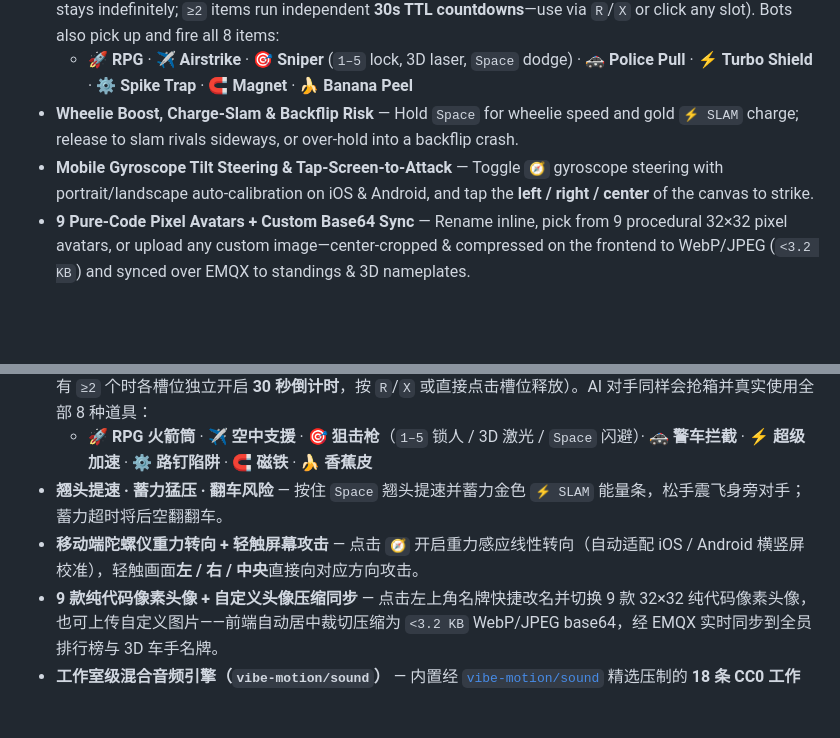
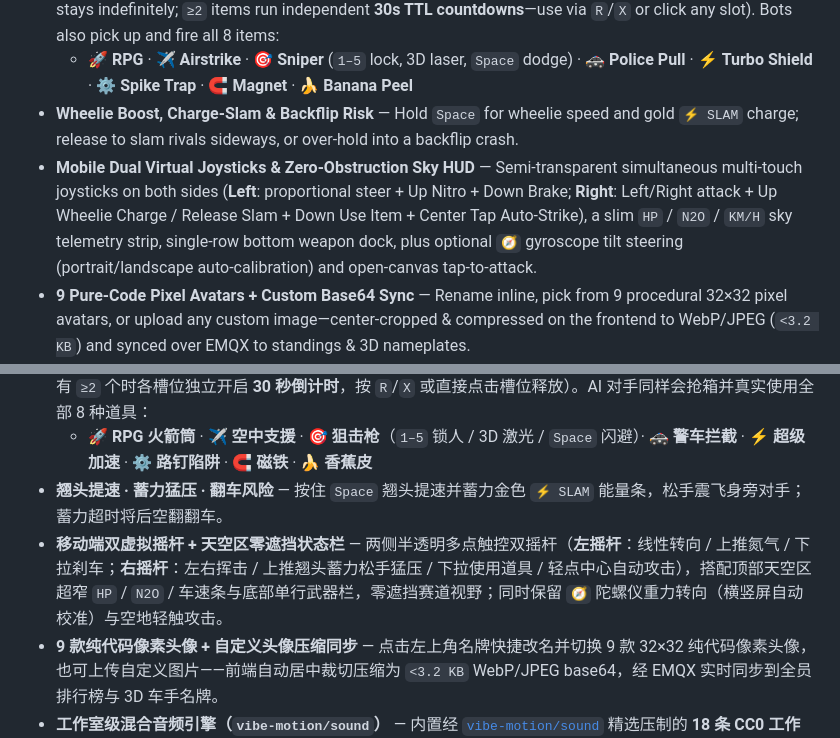
Before and after one commit to bestK/vibe-moto, a Markdown page: README.md, 2 parts joined by grey strips. Drawn GitHub-style; blank space fills up the shorter version.

```diff
--- a/README.md
+++ b/README.md
@@ -33,7 +33,7 @@ HD-pixel 3D multiplayer Road Rash on a 2400m cyclic Chinese national highway, bu
 - **8 Pickable Powerups, 4-Slot 30s Stack & AI Bot Items** — Smash `?` crates to hold up to **4 items** (1 item stays indefinitely; `≥2` items run independent **30s TTL countdowns**—use via `R`/`X` or click any slot). Bots also pick up and fire all 8 items:
   - 🚀 **RPG** · ✈️ **Airstrike** · 🎯 **Sniper** (`1–5` lock, 3D laser, `Space` dodge) · 🚓 **Police Pull** · ⚡ **Turbo Shield** · ⚙️ **Spike Trap** · 🧲 **Magnet** · 🍌 **Banana Peel**
 - **Wheelie Boost, Charge-Slam & Backflip Risk** — Hold `Space` for wheelie speed and gold `⚡ SLAM` charge; release to slam rivals sideways, or over-hold into a backflip crash.
-- **Mobile Gyroscope Tilt Steering & Tap-Screen-to-Attack** — Toggle `🧭` gyroscope steering with portrait/landscape auto-calibration on iOS & Android, and tap the **left / right / center** of the canvas to strike.
+- **Mobile Dual Virtual Joysticks & Zero-Obstruction Sky HUD** — Semi-transparent simultaneous multi-touch joysticks on both sides (**Left**: proportional steer + Up Nitro + Down Brake; **Right**: Left/Right attack + Up Wheelie Charge / Release Slam + Down Use Item + Center Tap Auto-Strike), a slim `HP` / `N2O` / `KM/H` sky telemetry strip, single-row bottom weapon dock, plus optional `🧭` gyroscope tilt steering (portrait/landscape auto-calibration) and open-canvas tap-to-attack.
 - **9 Pure-Code Pixel Avatars + Custom Base64 Sync** — Rename inline, pick from 9 procedural 32×32 pixel avatars, or upload any custom image—center-cropped & compressed on the frontend to WebP/JPEG (`<3.2 KB`) and synced over EMQX to standings & 3D nameplates.
 - **Studio Hybrid Audio (`vibe-motion/sound`)** — Pairs **18 CC0 studio SFX** (`152 KB` total, lazy-loaded via [`vibe-motion/sound`](https://github.com/vibe-motion/sound)) with a triple-oscillator boxer motorcycle engine synth, `DynamicsCompressorNode` master bus, stereo Doppler sweeps, and seamless procedural fallback.
 - **Zero-Config EMQX Multiplayer & High Performance** — Connects to `wss://broker.emqx.io:8084/mqtt` with **5m behind-last-player spawn**, one-click regroup (`⌖`), and fast tab-close cleanup. Sole runtime dependency is `three`, featuring a zero-dep native WebSocket MQTT 3.1.1 client, instanced traffic/scenery/animals/crates, progressive road LOD, steady **60 FPS**, and **~13 MB JS heap**.
@@ -94,7 +96,7 @@ pnpm build
 - **8 种公路道具 · 4 格 30s 堆叠 · AI 道具对抗** — 撞击 `?` 神秘箱最多同时持有 **4 个道具**（单道具永久保留；持有 `≥2` 个时各槽位独立开启 **30 秒倒计时**，按 `R`/`X` 或直接点击槽位释放）。AI 对手同样会抢箱并真实使用全部 8 种道具：
   - 🚀 **RPG 火箭筒** · ✈️ **空中支援** · 🎯 **狙击枪**（`1–5` 锁人 / 3D 激光 / `Space` 闪避）· 🚓 **警车拦截** · ⚡ **超级加速** · ⚙️ **路钉陷阱** · 🧲 **磁铁** · 🍌 **香蕉皮**
 - **翘头提速 · 蓄力猛压 · 翻车风险** — 按住 `Space` 翘头提速并蓄力金色 `⚡ SLAM` 能量条，松手震飞身旁对手；蓄力超时将后空翻翻车。
-- **移动端陀螺仪重力转向 + 轻触屏幕攻击** — 点击 `🧭` 开启重力感应线性转向（自动适配 iOS / Android 横竖屏校准），轻触画面**左 / 右 / 中央**直接向对应方向攻击。
+- **移动端双虚拟摇杆 + 天空区零遮挡状态栏** — 两侧半透明多点触控双摇杆（**左摇杆**：线性转向 / 上推氮气 / 下拉刹车；**右摇杆**：左右挥击 / 上推翘头蓄力松手猛压 / 下拉使用道具 / 轻点中心自动攻击），搭配顶部天空区超窄 `HP` / `N2O` / 车速条与底部单行武器栏，零遮挡赛道视野；同时保留 `🧭` 陀螺仪重力转向（横竖屏自动校准）与空地轻触攻击。
 - **9 款纯代码像素头像 + 自定义头像压缩同步** — 点击左上角名牌快捷改名并切换 9 款 32×32 纯代码像素头像，也可上传自定义图片——前端自动居中裁切压缩为 `<3.2 KB` WebP/JPEG base64，经 EMQX 实时同步到全员排行榜与 3D 车手名牌。
 - **工作室级混合音频引擎（`vibe-motion/sound`）** — 内置经 [`vibe-motion/sound`](https://github.com/vibe-motion/sound) 精选压制的 **18 条 CC0 工作室级音效**（总计仅 `152 KB`，首交互懒加载），搭配三振荡器水平对置摩托引擎合成器、`DynamicsCompressorNode` 母线动态压缩、立体声多普勒扫频与零延迟程序化回退。
 - **免配置 EMQX 实时联机与极致性能** — 直连 `wss://broker.emqx.io:8084/mqtt`，自动空降到最后一名在线玩家后方 **5 米**，支持一键归队（`⌖`）与关页秒级退房清理。唯一运行时依赖为 `three`，自研零依赖原生 WebSocket MQTT 3.1.1 客户端、全实例化车流/动物/场景/货箱、渐进式公路 LOD，稳跑 **60 FPS**、仅占约 **13 MB JS 堆内存**。
```
Also changed, not shown: other parts of README.md (+10 -6 lines), docs/screenshots/mobile-dual-joysticks.png (added), 3 other files.
